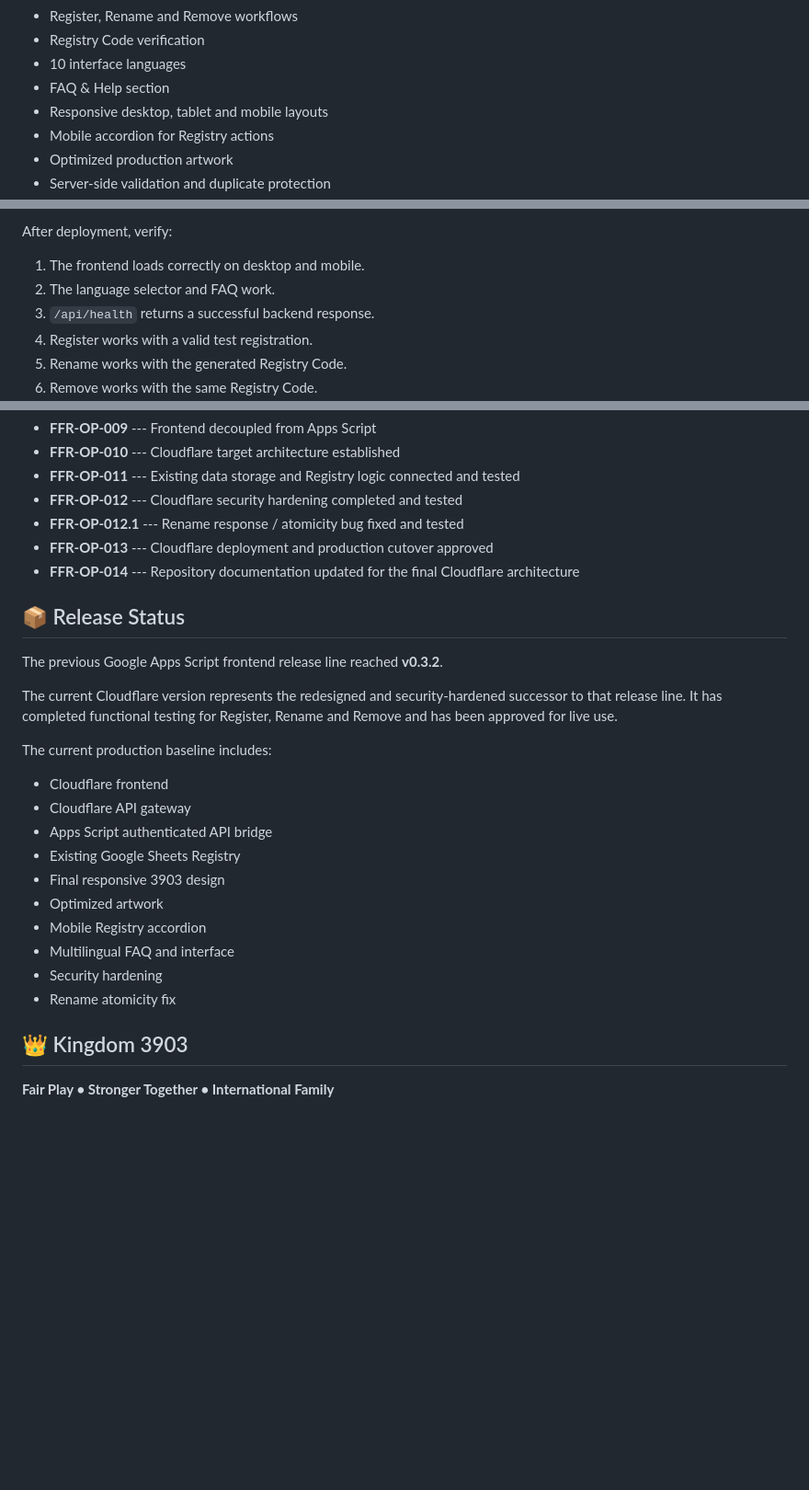
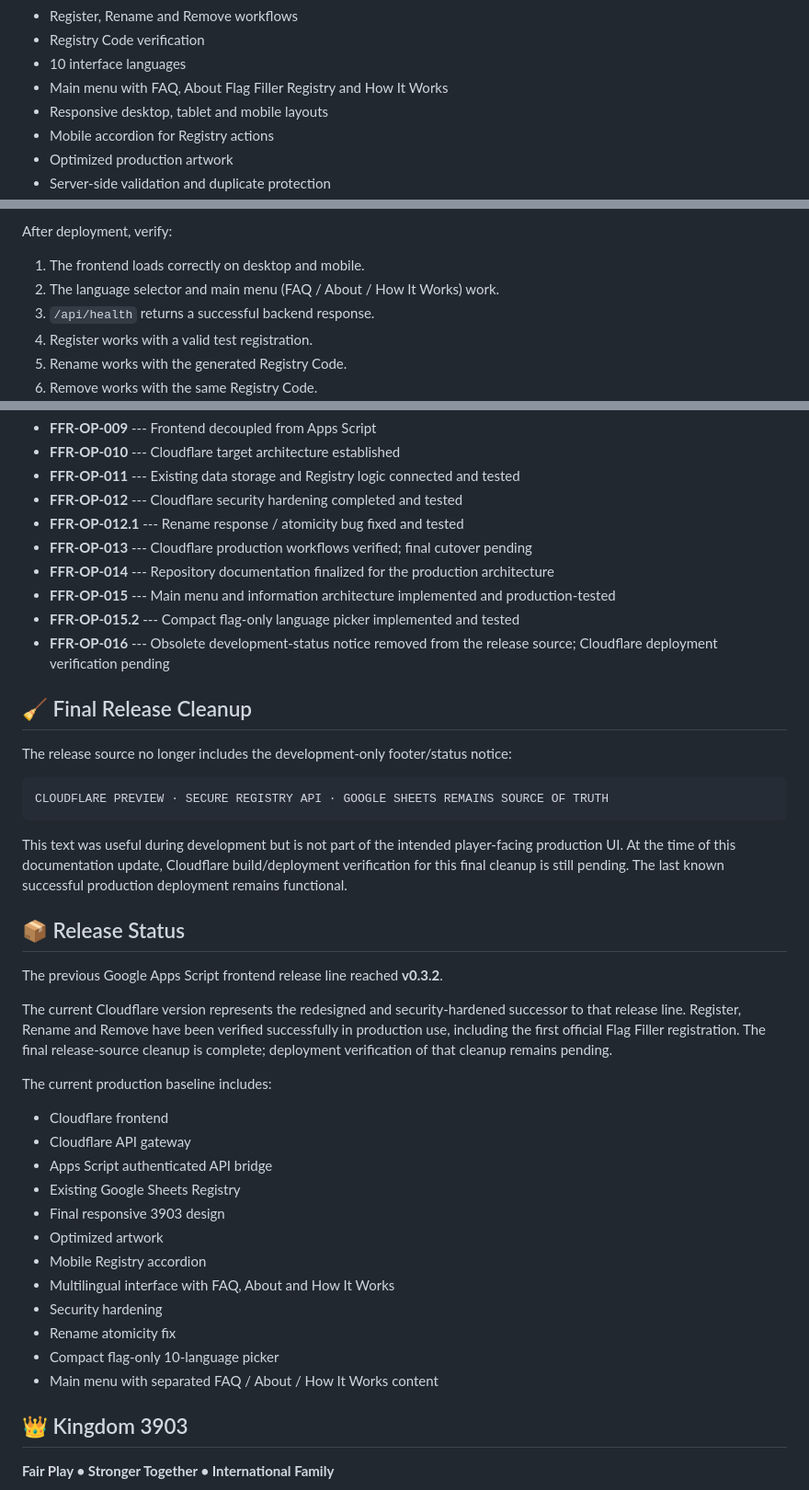
Before and after one commit to ROK-Lagertha/kd3903-flag-filler-registry, a Markdown page: README.md, 3 parts joined by grey strips. Shown at 92% size. Rendered like a GitHub page; blank space fills up the shorter version.

Commit message:
Finalize production README
- Finalize documentation for the production-ready Flag Filler Registry
- Document Cloudflare frontend, Worker API gateway and Apps Script backend
- Add final menu structure with FAQ, About and How It Works
- Document compact 10-language flag picker and responsive UI
- Update Register, Rename and Remove production status
- Document first successful official Flag Filler registration
- Add latest OP milestones and final release cleanup status
- Update project structure, security model and deployment documentation

````diff
--- a/README.md
+++ b/README.md
@@ -28,7 +28,7 @@ The current release includes:
 -   Register, Rename and Remove workflows
 -   Registry Code verification
 -   10 interface languages
--   FAQ & Help section
+-   Main menu with FAQ, About Flag Filler Registry and How It Works
 -   Responsive desktop, tablet and mobile layouts
 -   Mobile accordion for Registry actions
 -   Optimized production artwork
@@ -398,7 +398,8 @@ Cloudflare/Wrangler deployment workflow.
 After deployment, verify:
 
 1.  The frontend loads correctly on desktop and mobile.
-2.  The language selector and FAQ work.
+2.  The language selector and main menu (FAQ / About / How It Works)
+    work.
 3.  `/api/health` returns a successful backend response.
 4.  Register works with a valid test registration.
 5.  Rename works with the generated Registry Code.
@@ -478,10 +479,31 @@ Major migration milestones:
     tested
 -   **FFR-OP-012.1** --- Rename response / atomicity bug fixed and
     tested
--   **FFR-OP-013** --- Cloudflare deployment and production cutover
-    approved
--   **FFR-OP-014** --- Repository documentation updated for the final
-    Cloudflare architecture
+-   **FFR-OP-013** --- Cloudflare production workflows verified; final
+    cutover pending
+-   **FFR-OP-014** --- Repository documentation finalized for the
+    production architecture
+-   **FFR-OP-015** --- Main menu and information architecture
+    implemented and production-tested
+-   **FFR-OP-015.2** --- Compact flag-only language picker implemented
+    and tested
+-   **FFR-OP-016** --- Obsolete development-status notice removed from
+    the release source; Cloudflare deployment verification pending
+
+## 🧹 Final Release Cleanup
+
+The release source no longer includes the development-only footer/status
+notice:
+
+``` text
+CLOUDFLARE PREVIEW · SECURE REGISTRY API · GOOGLE SHEETS REMAINS SOURCE OF TRUTH
+```
+
+This text was useful during development but is not part of the intended
+player-facing production UI. At the time of this documentation update,
+Cloudflare build/deployment verification for this final cleanup is still
+pending. The last known successful production deployment remains
+functional.
 
 ## 📦 Release Status
 
@@ -489,9 +511,11 @@ The previous Google Apps Script frontend release line reached
 **v0.3.2**.
 
 The current Cloudflare version represents the redesigned and
-security-hardened successor to that release line. It has completed
-functional testing for Register, Rename and Remove and has been approved
-for live use.
+security-hardened successor to that release line. Register, Rename and
+Remove have been verified successfully in production use, including the
+first official Flag Filler registration. The final release-source
+cleanup is complete; deployment verification of that cleanup remains
+pending.
 
 The current production baseline includes:
 
@@ -502,9 +526,11 @@ The current production baseline includes:
 -   Final responsive 3903 design
 -   Optimized artwork
 -   Mobile Registry accordion
--   Multilingual FAQ and interface
+-   Multilingual interface with FAQ, About and How It Works
 -   Security hardening
 -   Rename atomicity fix
+-   Compact flag-only 10-language picker
+-   Main menu with separated FAQ / About / How It Works content
 
 ## 👑 Kingdom 3903
 
````
Also changed, not shown: other parts of README.md (+1 -1 lines).
